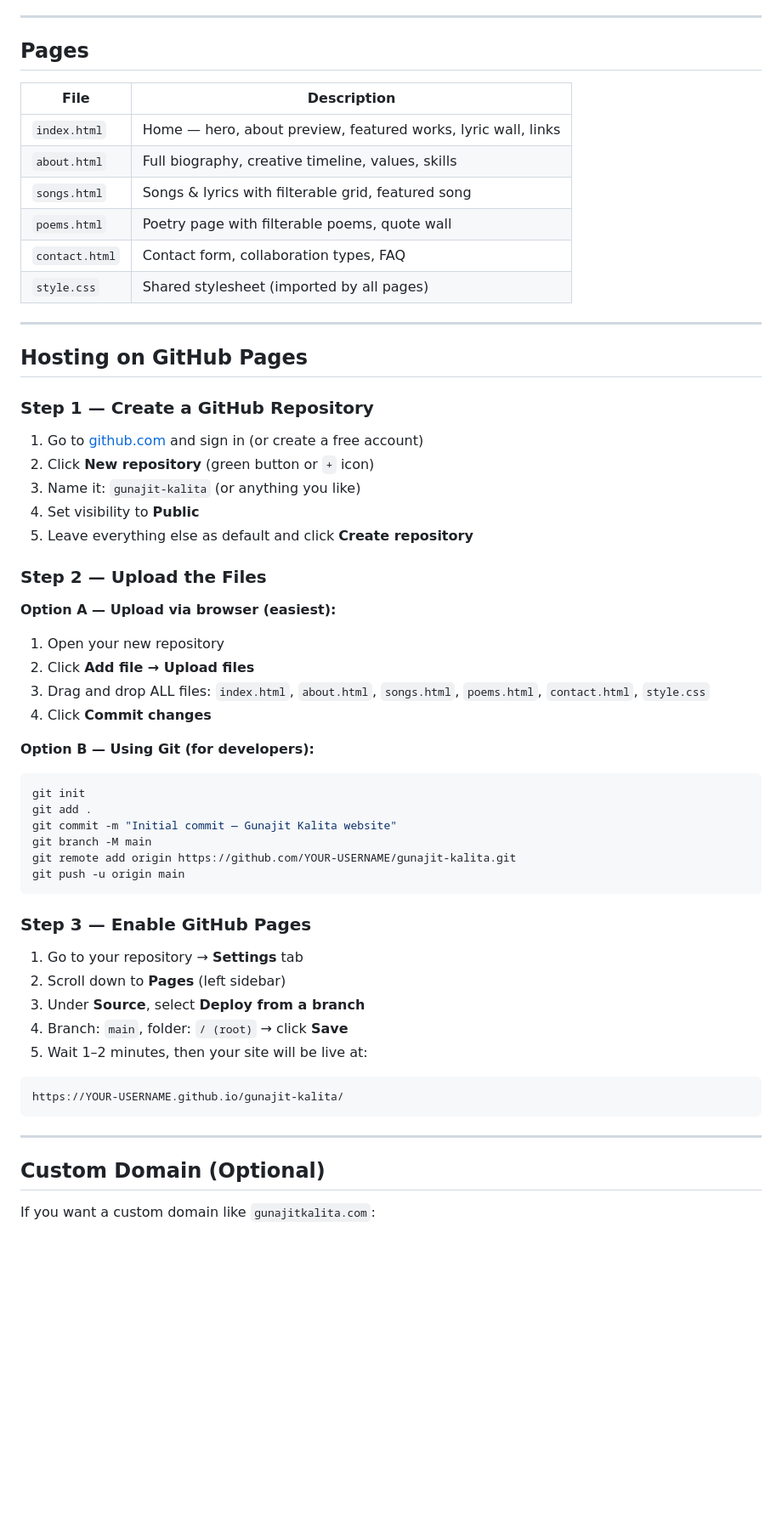
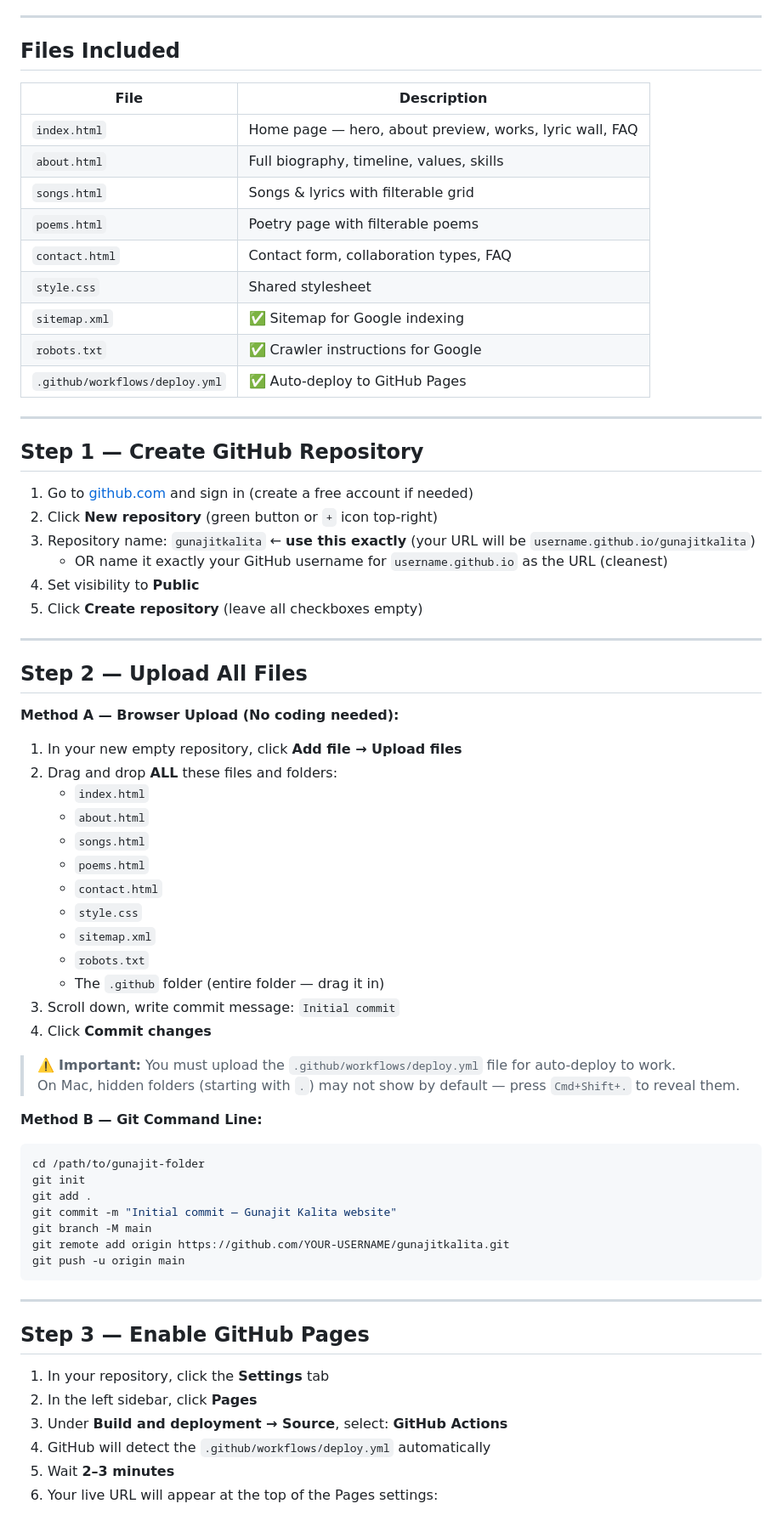
Before and after one commit to himangshuin/gunajit, a Markdown page: README.md, the part around one of its changes. Shown at 85% size. Drawn GitHub-style; blank space fills up the shorter version.

````diff
--- a/README.md
+++ b/README.md
@@ -7,62 +7,74 @@ Personal website for **Gunajit Kalita** — Assamese lyricist, poet, composer, s
 
 ---
 
-## Pages
+## Files Included
 
 | File | Description |
 |------|-------------|
-| `index.html` | Home — hero, about preview, featured works, lyric wall, links |
-| `about.html` | Full biography, creative timeline, values, skills |
-| `songs.html` | Songs & lyrics with filterable grid, featured song |
-| `poems.html` | Poetry page with filterable poems, quote wall |
+| `index.html` | Home page — hero, about preview, works, lyric wall, FAQ |
+| `about.html` | Full biography, timeline, values, skills |
+| `songs.html` | Songs & lyrics with filterable grid |
+| `poems.html` | Poetry page with filterable poems |
 | `contact.html` | Contact form, collaboration types, FAQ |
-| `style.css` | Shared stylesheet (imported by all pages) |
+| `style.css` | Shared stylesheet |
+| `sitemap.xml` | ✅ Sitemap for Google indexing |
+| `robots.txt` | ✅ Crawler instructions for Google |
+| `.github/workflows/deploy.yml` | ✅ Auto-deploy to GitHub Pages |
 
 ---
 
-## Hosting on GitHub Pages
+## Step 1 — Create GitHub Repository
 
-### Step 1 — Create a GitHub Repository
+1. Go to [github.com](https://github.com) and sign in (create a free account if needed)
+2. Click **New repository** (green button or `+` icon top-right)
+3. Repository name: `gunajitkalita` ← **use this exactly** (your URL will be `username.github.io/gunajitkalita`)
+   - OR name it exactly your GitHub username for `username.github.io` as the URL (cleanest)
+4. Set visibility to **Public**
+5. Click **Create repository** (leave all checkboxes empty)
 
-1. Go to [github.com](https://github.com) and sign in (or create a free account)
-2. Click **New repository** (green button or `+` icon)
-3. Name it: `gunajit-kalita` (or anything you like)
-4. Set visibility to **Public**
-5. Leave everything else as default and click **Create repository**
+---
 
-### Step 2 — Upload the Files
+## Step 2 — Upload All Files
 
-**Option A — Upload via browser (easiest):**
-1. Open your new repository
-2. Click **Add file → Upload files**
-3. Drag and drop ALL files: `index.html`, `about.html`, `songs.html`, `poems.html`, `contact.html`, `style.css`
+**Method A — Browser Upload (No coding needed):**
+
+1. In your new empty repository, click **Add file → Upload files**
+2. Drag and drop **ALL** these files and folders:
+   - `index.html`
+   - `about.html`
+   - `songs.html`
+   - `poems.html`
+   - `contact.html`
+   - `style.css`
+   - `sitemap.xml`
+   - `robots.txt`
+   - The `.github` folder (entire folder — drag it in)
+3. Scroll down, write commit message: `Initial commit`
 4. Click **Commit changes**
 
-**Option B — Using Git (for developers):**
+> ⚠️ **Important:** You must upload the `.github/workflows/deploy.yml` file for auto-deploy to work.
+> On Mac, hidden folders (starting with `.`) may not show by default — press `Cmd+Shift+.` to reveal them.
+
+**Method B — Git Command Line:**
+
 ```bash
+cd /path/to/gunajit-folder
 git init
 git add .
 git commit -m "Initial commit — Gunajit Kalita website"
 git branch -M main
-git remote add origin https://github.com/YOUR-USERNAME/gunajit-kalita.git
+git remote add origin https://github.com/YOUR-USERNAME/gunajitkalita.git
 git push -u origin main
-```
-
-### Step 3 — Enable GitHub Pages
-
-1. Go to your repository → **Settings** tab
-2. Scroll down to **Pages** (left sidebar)
-3. Under **Source**, select **Deploy from a branch**
-4. Branch: `main`, folder: `/ (root)` → click **Save**
-5. Wait 1–2 minutes, then your site will be live at:
-
-```
-https://YOUR-USERNAME.github.io/gunajit-kalita/
 ```
 
 ---
 
-## Custom Domain (Optional)
+## Step 3 — Enable GitHub Pages
 
-If you want a custom domain like `gunajitkalita.com`:
+1. In your repository, click the **Settings** tab
+2. In the left sidebar, click **Pages**
+3. Under **Build and deployment → Source**, select: **GitHub Actions**
+4. GitHub will detect the `.github/workflows/deploy.yml` automatically
+5. Wait **2–3 minutes**
+6. Your live URL will appear at the top of the Pages settings:
 
````
Also changed, not shown: other parts of README.md (+95 -28 lines).
